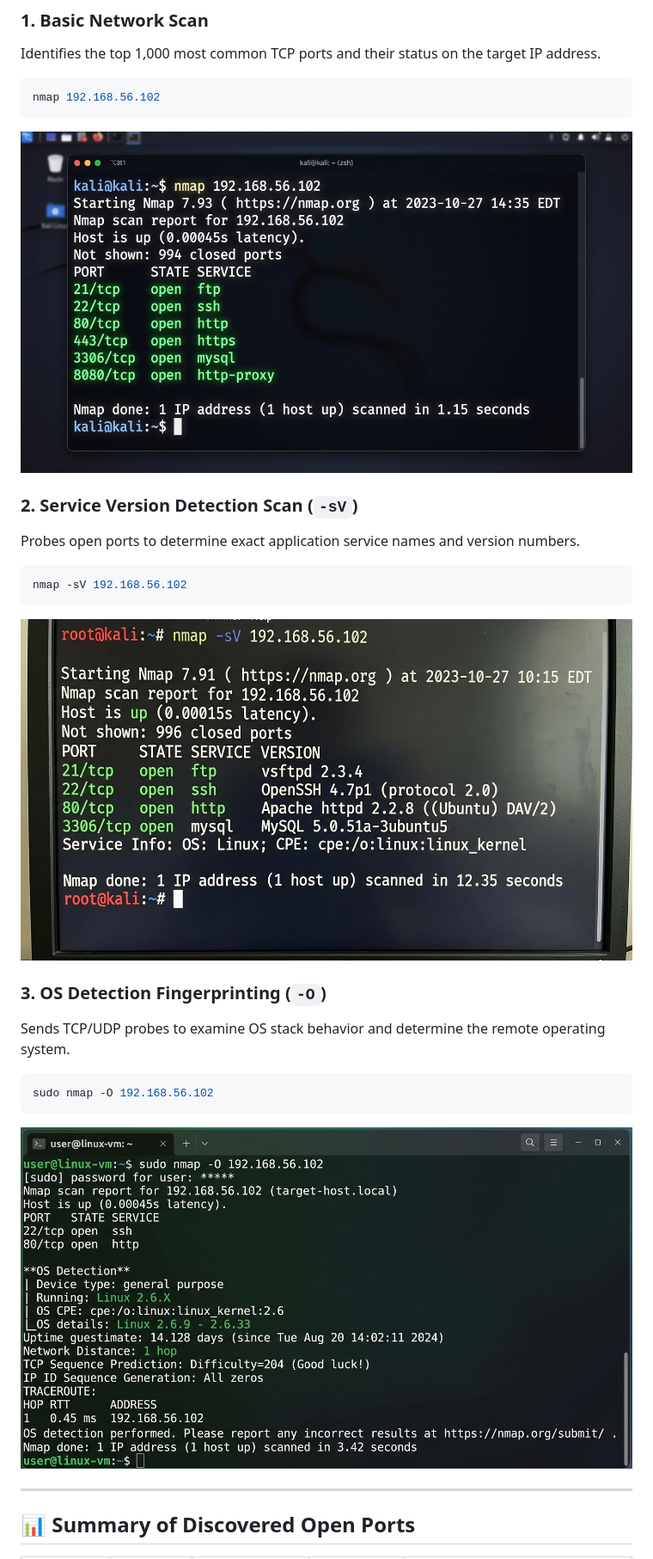
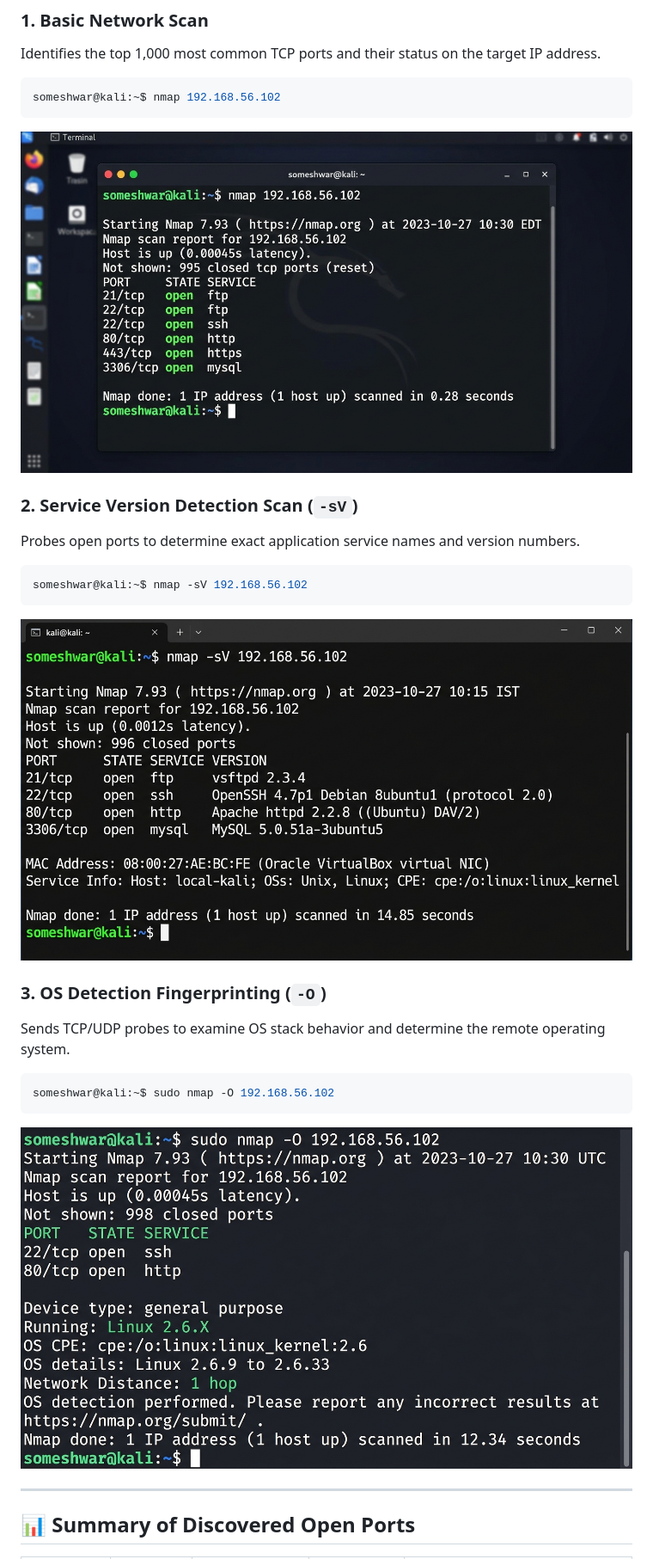
Before and after one commit to somesomeshwar142-code/OIBSIP, a Markdown page: CyberSecurity-Task1-Nmap-Network-Scanning/README.md, the part around the change printed below. Shown: that part at 86% size. GitHub-like rendering; pictures changed too: CyberSecurity-Task1-Nmap-Network-Scanning/screenshots/basic_scan.png, CyberSecurity-Task1-Nmap-Network-Scanning/screenshots/os_detection_scan.png, CyberSecurity-Task1-Nmap-Network-Scanning/screenshots/service_version_scan.png.

Commit message:
Update Task 1 terminal prompt username to someshwar@kali across screenshots, README, and scan results

````diff
--- a/CyberSecurity-Task1-Nmap-Network-Scanning/README.md
+++ b/CyberSecurity-Task1-Nmap-Network-Scanning/README.md
@@ -65,21 +65,21 @@ nmap --version
 ### 1. Basic Network Scan
 Identifies the top 1,000 most common TCP ports and their status on the target IP address.
 ```bash
-nmap 192.168.56.102
+someshwar@kali:~$ nmap 192.168.56.102
 ```
 ![Basic Scan Terminal Output](screenshots/basic_scan.png)
 
 ### 2. Service Version Detection Scan (`-sV`)
 Probes open ports to determine exact application service names and version numbers.
 ```bash
-nmap -sV 192.168.56.102
+someshwar@kali:~$ nmap -sV 192.168.56.102
 ```
 ![Service Version Scan Output](screenshots/service_version_scan.png)
 
 ### 3. OS Detection Fingerprinting (`-O`)
 Sends TCP/UDP probes to examine OS stack behavior and determine the remote operating system.
 ```bash
-sudo nmap -O 192.168.56.102
+someshwar@kali:~$ sudo nmap -O 192.168.56.102
 ```
 ![OS Detection Scan Output](screenshots/os_detection_scan.png)
 
````
Also changed, not shown: other parts of CyberSecurity-Task1-Nmap-Network-Scanning/README.md (+1 -1 lines), 1 other file.
